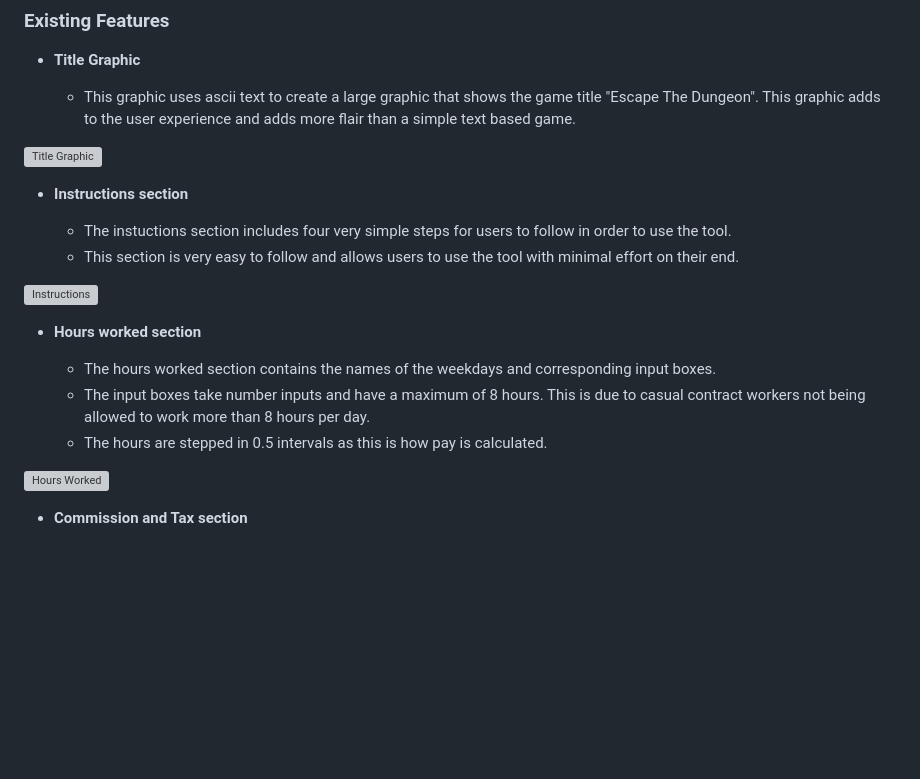
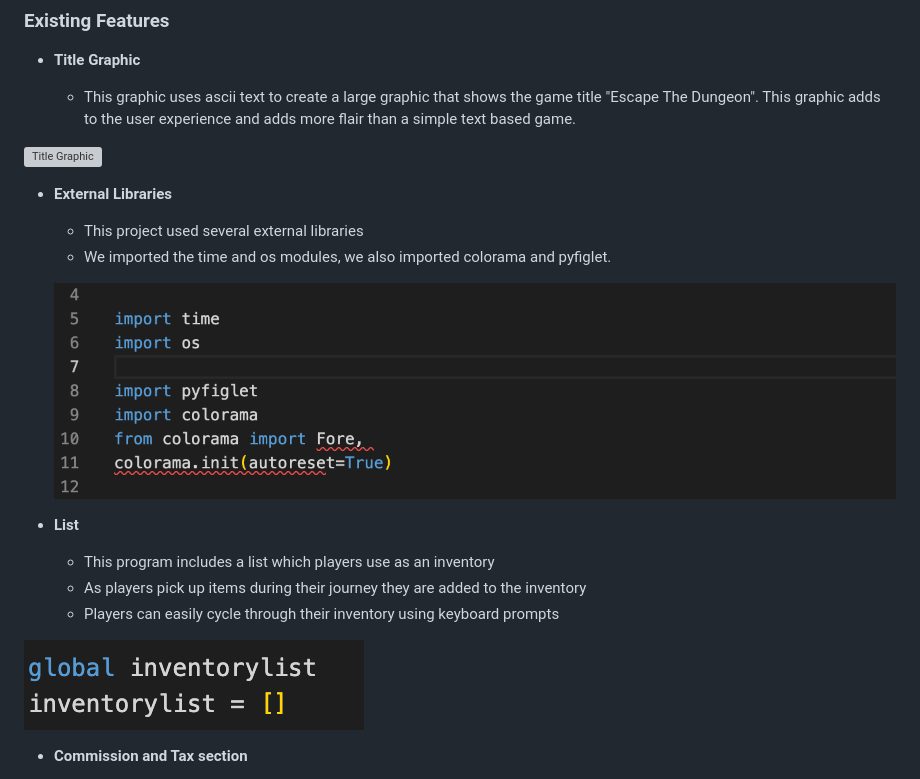
Before and after one commit to d-lynch95/escape-the-dungeon, a Markdown page: README.md, the part around the change. GitHub-like rendering; pictures changed too: assets/features/import.png (added), assets/features/list.png (added); blank space fills up the shorter version; grey boxes are pictures that could not be loaded.

Commit message:
add images to features folder and update features section of README

```diff
--- a/README.md
+++ b/README.md
@@ -104,20 +104,20 @@ This game flow and logic was designed using lucidchart. This was the first time
 
 ![Title Graphic](assets/features/ASCII-text.webp)
 
-- __Instructions section__
+- __External Libraries__
 
-  - The instuctions section includes four very simple steps for users to follow in order to use the tool.
-  - This section is very easy to follow and allows users to use the tool with minimal effort on their end.
+  - This project used several external libraries
+  - We imported the time and os modules, we also imported colorama and pyfiglet.
 
-![Instructions](assets/images/features/instructions.webp)
+  ![Libraries](assets/features/import.png)
 
-- __Hours worked section__
+- __List__
 
-  - The hours worked section contains the names of the weekdays and corresponding input boxes.
-  - The input boxes take number inputs and have a maximum of 8 hours. This is due to casual contract workers not being allowed to work more than 8 hours per day.
-  - The hours are stepped in 0.5 intervals as this is how pay is calculated.
+  - This program includes a list which players use as an inventory
+  - As players pick up items during their journey they are added to the inventory
+  - Players can easily cycle through their inventory using keyboard prompts
 
-![Hours Worked](assets/images/features/hoursworked.webp)
+![List](assets/features/list.png)
 
 - __Commission and Tax section__
 
```
Also changed, not shown: assets/features/function.png (added), assets/features/input.png (added).
